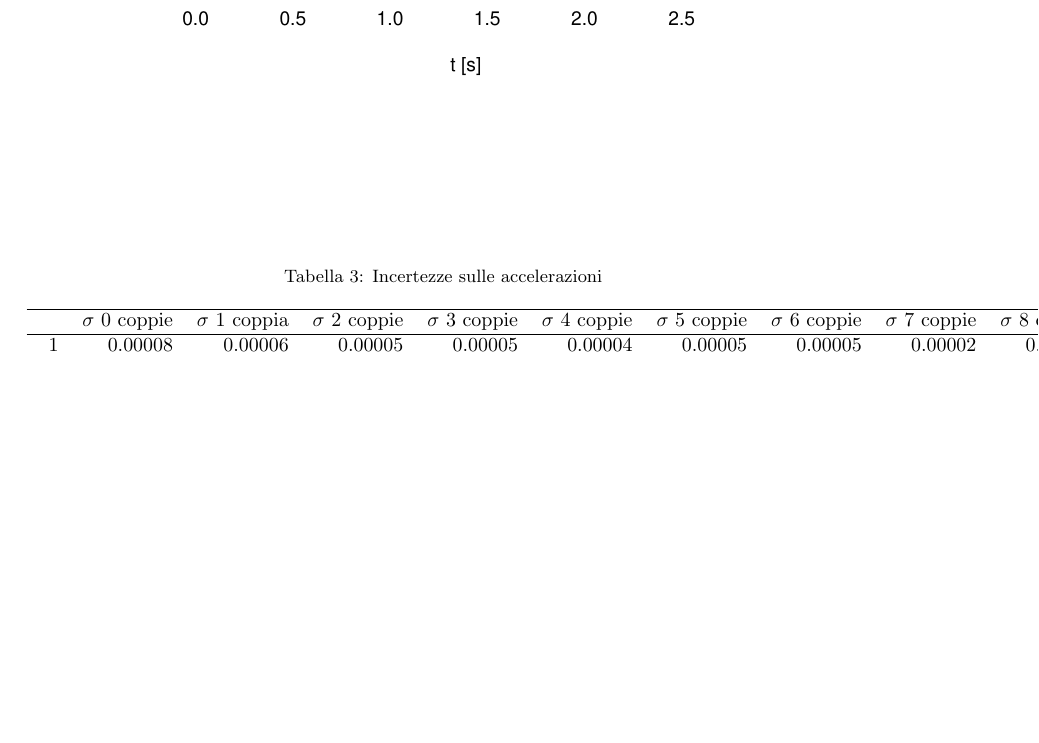
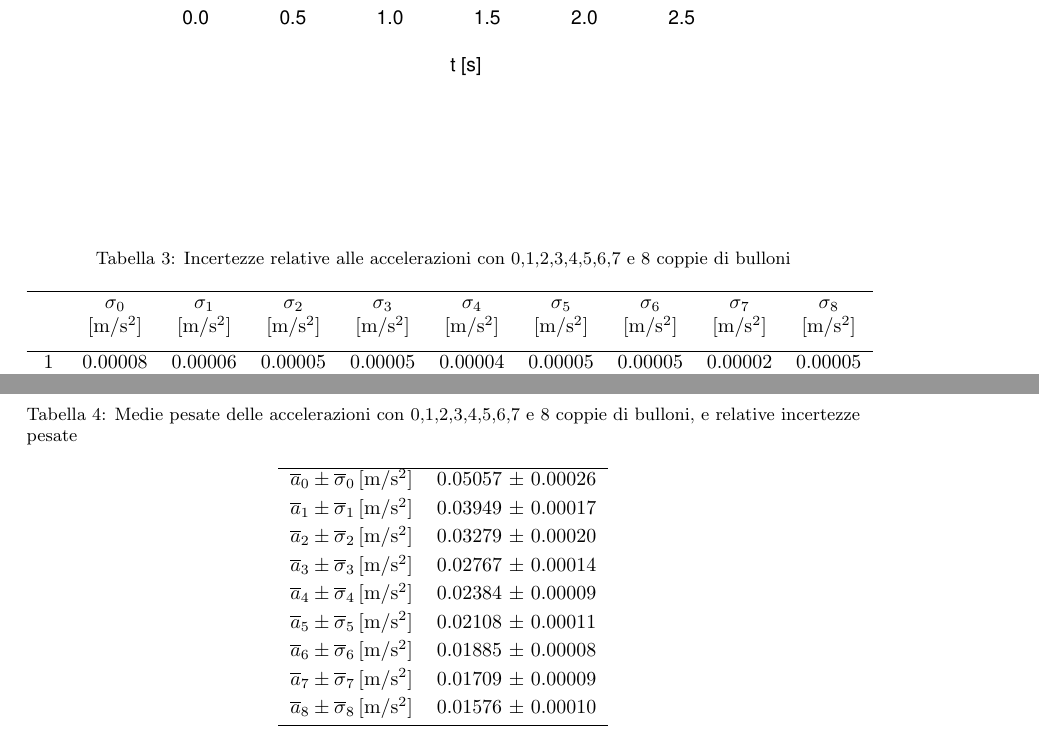
Before and after one commit to Legelli/volano, a LaTeX paper (PP6_Volano.tex): part of page 17 of 17 before the commit and two parts of pages 17 and 18 of 18 after it, the two joined at a grey line, cut so that both start at the same text, the shorter picture padded with empty space. Compiled offline with pdfLaTeX; the source files are stored in an older character set and shown here as Unicode.

Commit message:
Tabella e immagine

```diff
--- a/PP6_Volano.tex
+++ b/PP6_Volano.tex
@@ -497,5 +497,4 @@ int main() {
 
 
 \begin{table}[ht]
-\caption{Incertezze sulle accelerazioni}
-\label{tab:sigma1}
+\caption{Incertezze relative alle accelerazioni con 0,1,2,3,4,5,6,7 e 8 coppie di bulloni}
@@ -504,5 +504,6 @@ int main() {
   \hline
- & $\sigma$ 0 coppie & $\sigma$ 1 coppia &$\sigma$ 2 coppie & $\sigma$ 3 coppie & $\sigma$ 4 coppie & $\sigma$ 5 coppie & $\sigma$ 6 coppie & $\sigma$ 7 coppie & $\sigma$ 8 coppie \\
+ & $\sigma_0$ & $\sigma_1$ &$\sigma_2$ & $\sigma_3$ & $\sigma_4$ & $\sigma_5$  & $\sigma_6$ & $\sigma_7$  & $\sigma_8$ \\
+ & $[\SI{}{m/s^2}]$ & $[\SI{}{m/s^2}]$ & $[\SI{}{m/s^2}]$ & $[\SI{}{m/s^2}]$ & $[\SI{}{m/s^2}]$ & $[\SI{}{m/s^2}]$ & $[\SI{}{m/s^2}]$ & $[\SI{}{m/s^2}]$ & $[\SI{}{m/s^2}]$\\[0.2cm]
   \hline
 1 & 0.00008 & 0.00006 & 0.00005 & 0.00005 & 0.00004 & 0.00005 & 0.00005 & 0.00002 & 0.00005 \\
   2 & 0.00007 & 0.00005 & 0.00005 & 0.00003 & 0.00002 & 0.00002 & 0.00002 & 0.00002 & 0.00002 \\
@@ -517,6 +518,27 @@ int main() {
    \hline
 \end{tabular}
 \end{table}
+
+
+\begin{table}[ht]
+\centering
+\caption{Medie pesate delle accelerazioni con 0,1,2,3,4,5,6,7 e 8 coppie di bulloni, e relative incertezze pesate }
+\label{tab:sigma1}
+\begin{tabular}{lc}
+  \hline
+ $\overline{a}_0 \pm \overline{\sigma}_0\, [\SI{}{m/s^2}]$ & 0.05057 $\pm$ 0.00026\\[0.08cm]
+ $\overline{a}_1\pm \overline{\sigma}_1\,  [\SI{}{m/s^2}]$ & 0.03949  $\pm$ 0.00017\\[0.08cm]
+ $\overline{a}_2 \pm \overline{\sigma}_2\, [\SI{}{m/s^2}]$ & 0.03279 $\pm$ 0.00020\\[0.08cm]
+ $\overline{a}_3 \pm \overline{\sigma}_3\, [\SI{}{m/s^2}]$ & 0.02767 $\pm$ 0.00014\\[0.08cm]
+ $\overline{a}_4 \pm \overline{\sigma}_4\, [\SI{}{m/s^2}]$ & 0.02384 $\pm$ 0.00009\\[0.08cm]
+ $\overline{a}_5 \pm \overline{\sigma}_5\, [\SI{}{m/s^2}]$ & 0.02108 $\pm$ 0.00011\\[0.08cm]
+ $\overline{a}_6 \pm \overline{\sigma}_6\, [\SI{}{m/s^2}]$ & 0.01885 $\pm$ 0.00008\\[0.08cm]
+ $\overline{a}_7 \pm \overline{\sigma}_7\, [\SI{}{m/s^2}]$ & 0.01709 $\pm$ 0.00009\\[0.08cm]
+ $\overline{a}_8 \pm \overline{\sigma}_8\, [\SI{}{m/s^2}]$ &0.01576 $\pm$ 0.00010\\[0.08cm]
+\hline
+\end{tabular}
+\end{table}
+
 
 \begin{center}
 \begin{longtable}{cccc}
```
Also changed, not shown: volano.png (added), PP6_Volano.tex (9 more changed lines).
